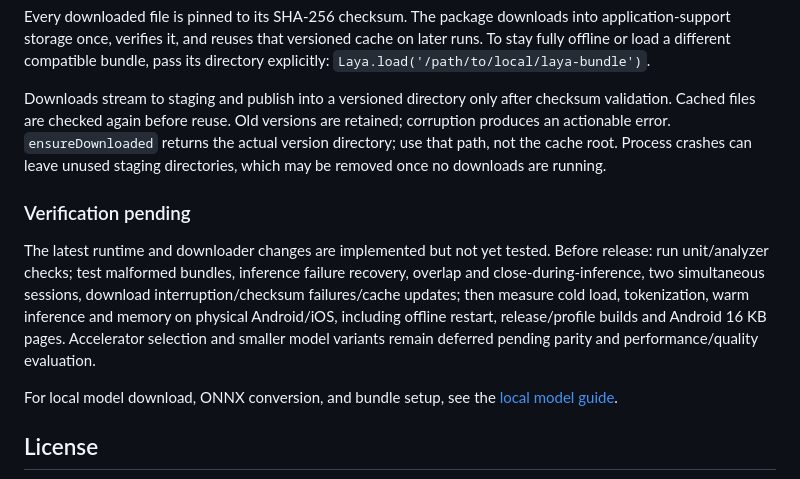
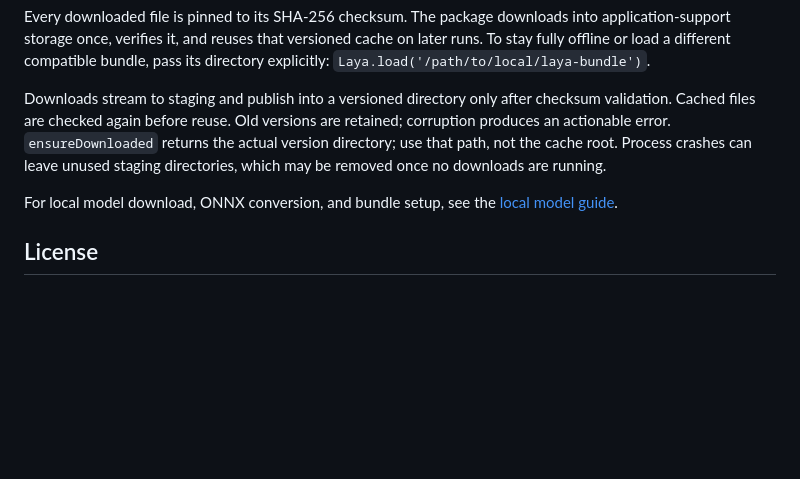
Before and after one commit to manukj/laya_dart, a Markdown page: README.md, the part around the change. Drawn GitHub-style; blank space fills up the shorter version.

```diff
--- a/README.md
+++ b/README.md
@@ -56,10 +56,6 @@ Every downloaded file is pinned to its SHA-256 checksum. The package downloads i
 
 Downloads stream to staging and publish into a versioned directory only after checksum validation. Cached files are checked again before reuse. Old versions are retained; corruption produces an actionable error. `ensureDownloaded` returns the actual version directory; use that path, not the cache root. Process crashes can leave unused staging directories, which may be removed once no downloads are running.
 
-### Verification pending
-
-The latest runtime and downloader changes are implemented but not yet tested. Before release: run unit/analyzer checks; test malformed bundles, inference failure recovery, overlap and close-during-inference, two simultaneous sessions, download interruption/checksum failures/cache updates; then measure cold load, tokenization, warm inference and memory on physical Android/iOS, including offline restart, release/profile builds and Android 16 KB pages. Accelerator selection and smaller model variants remain deferred pending parity and performance/quality evaluation.
-
 For local model download, ONNX conversion, and bundle setup, see the [local model guide](tool/README.md).
 
 ## License
```
